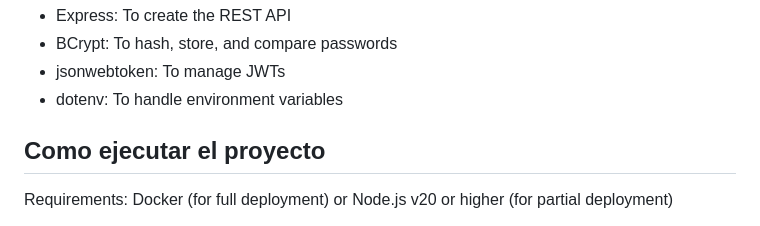
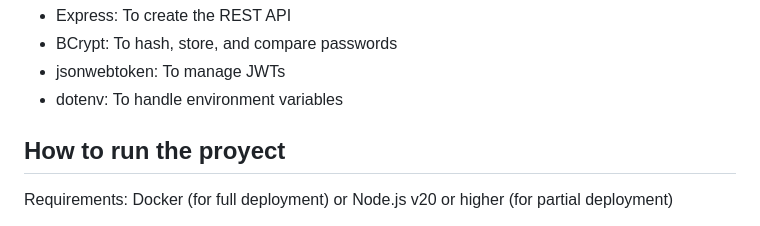
Before and after one commit to BrunoTrinitario/Api-server-task-manager, a Markdown page: README.md, the part around the change. Rendered like a GitHub page.

```diff
--- a/README.md
+++ b/README.md
@@ -7,7 +7,7 @@ This project was born out of the idea to have something as a presentation card a
 - jsonwebtoken: To manage JWTs
 - dotenv: To handle environment variables
 
-## Como ejecutar el proyecto
+## How to run the proyect
 
 Requirements: Docker (for full deployment) or Node.js v20 or higher (for partial deployment)
 
```
